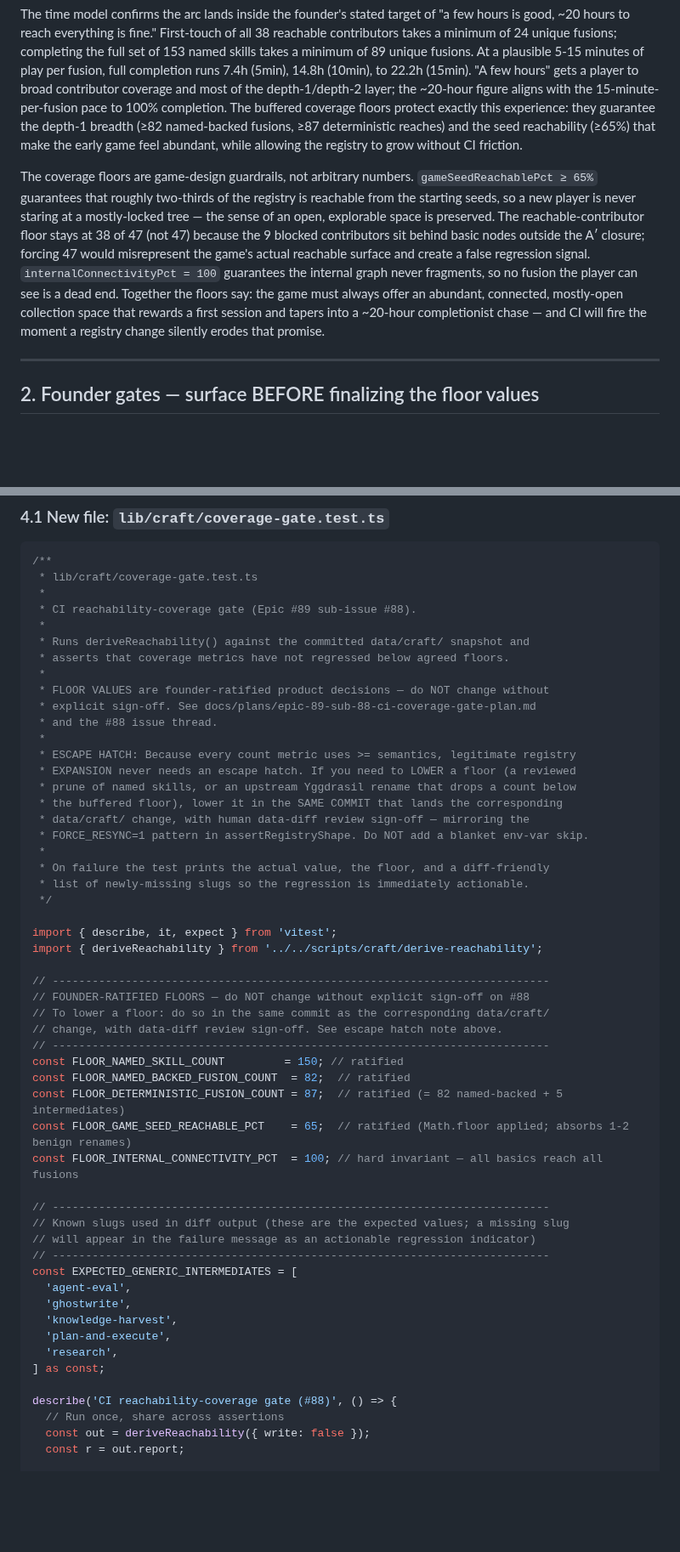
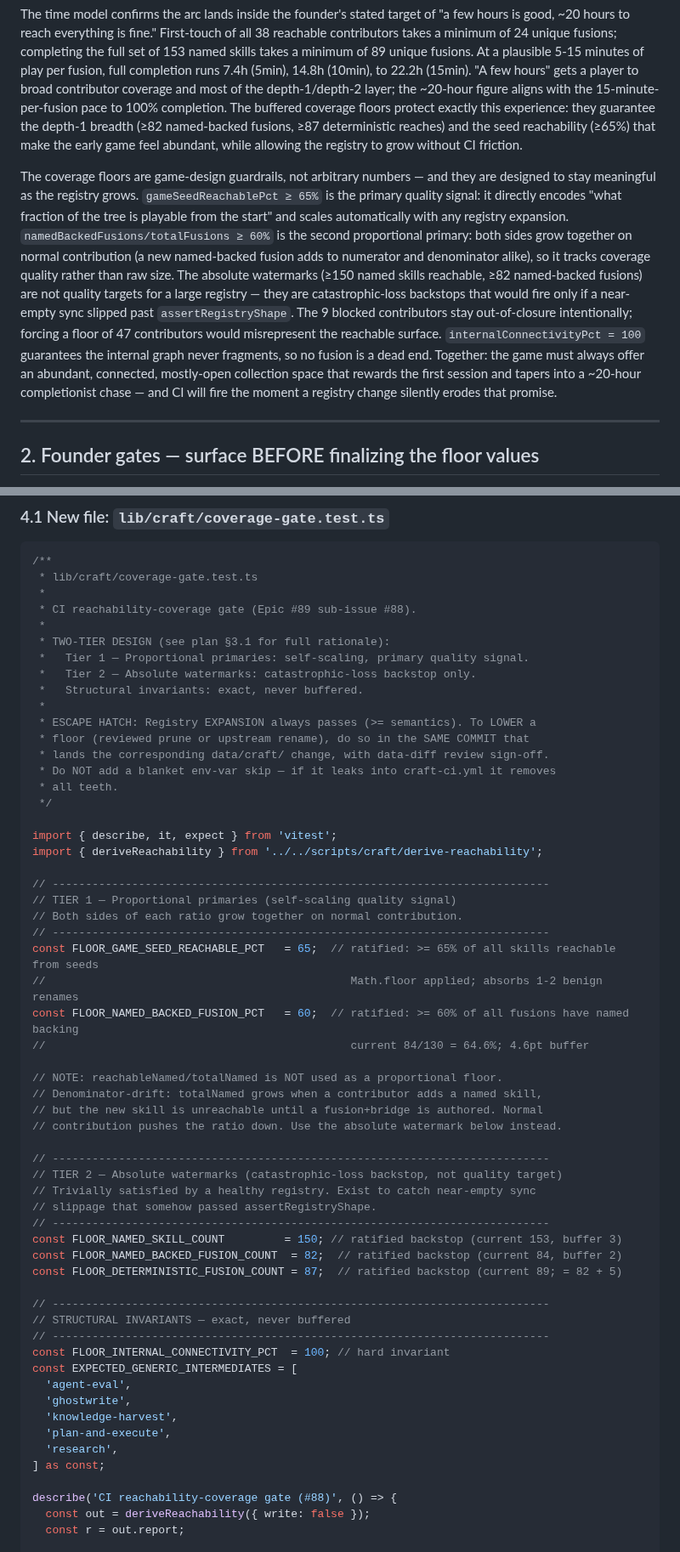
Before and after one commit to gaia-research/gaia-research, a Markdown page: docs/plans/epic-89-sub-88-ci-coverage-gate-plan.md, 2 parts joined by grey strips. Shown at 85% size. GitHub-like rendering; blank space fills up the shorter version.

```diff
--- a/docs/plans/epic-89-sub-88-ci-coverage-gate-plan.md
+++ b/docs/plans/epic-89-sub-88-ci-coverage-gate-plan.md
@@ -26,7 +26,7 @@ The Gaia Skill Craft experience is a collector's arc: the player fuses generic s
 
 The time model confirms the arc lands inside the founder's stated target of "a few hours is good, ~20 hours to reach everything is fine." First-touch of all 38 reachable contributors takes a minimum of 24 unique fusions; completing the full set of 153 named skills takes a minimum of 89 unique fusions. At a plausible 5-15 minutes of play per fusion, full completion runs 7.4h (5min), 14.8h (10min), to 22.2h (15min). "A few hours" gets a player to broad contributor coverage and most of the depth-1/depth-2 layer; the ~20-hour figure aligns with the 15-minute-per-fusion pace to 100% completion. The buffered coverage floors protect exactly this experience: they guarantee the depth-1 breadth (≥82 named-backed fusions, ≥87 deterministic reaches) and the seed reachability (≥65%) that make the early game feel abundant, while allowing the registry to grow without CI friction.
 
-The coverage floors are game-design guardrails, not arbitrary numbers. `gameSeedReachablePct ≥ 65%` guarantees that roughly two-thirds of the registry is reachable from the starting seeds, so a new player is never staring at a mostly-locked tree — the sense of an open, explorable space is preserved. The reachable-contributor floor stays at 38 of 47 (not 47) because the 9 blocked contributors sit behind basic nodes outside the A′ closure; forcing 47 would misrepresent the game's actual reachable surface and create a false regression signal. `internalConnectivityPct = 100` guarantees the internal graph never fragments, so no fusion the player can see is a dead end. Together the floors say: the game must always offer an abundant, connected, mostly-open collection space that rewards a first session and tapers into a ~20-hour completionist chase — and CI will fire the moment a registry change silently erodes that promise.
+The coverage floors are game-design guardrails, not arbitrary numbers — and they are designed to stay meaningful as the registry grows. `gameSeedReachablePct ≥ 65%` is the primary quality signal: it directly encodes "what fraction of the tree is playable from the start" and scales automatically with any registry expansion. `namedBackedFusions/totalFusions ≥ 60%` is the second proportional primary: both sides grow together on normal contribution (a new named-backed fusion adds to numerator and denominator alike), so it tracks coverage quality rather than raw size. The absolute watermarks (≥150 named skills reachable, ≥82 named-backed fusions) are not quality targets for a large registry — they are catastrophic-loss backstops that would fire only if a near-empty sync slipped past `assertRegistryShape`. The 9 blocked contributors stay out-of-closure intentionally; forcing a floor of 47 contributors would misrepresent the reachable surface. `internalConnectivityPct = 100` guarantees the internal graph never fragments, so no fusion is a dead end. Together: the game must always offer an abundant, connected, mostly-open collection space that rewards the first session and tapers into a ~20-hour completionist chase — and CI will fire the moment a registry change silently erodes that promise.
 
 ---
 
@@ -94,42 +118,48 @@ current committed snapshot before asserting.
  *
  * CI reachability-coverage gate (Epic #89 sub-issue #88).
  *
- * Runs deriveReachability() against the committed data/craft/ snapshot and
- * asserts that coverage metrics have not regressed below agreed floors.
+ * TWO-TIER DESIGN (see plan §3.1 for full rationale):
+ *   Tier 1 — Proportional primaries: self-scaling, primary quality signal.
+ *   Tier 2 — Absolute watermarks: catastrophic-loss backstop only.
+ *   Structural invariants: exact, never buffered.
  *
- * FLOOR VALUES are founder-ratified product decisions — do NOT change without
- * explicit sign-off. See docs/plans/epic-89-sub-88-ci-coverage-gate-plan.md
- * and the #88 issue thread.
- *
- * ESCAPE HATCH: Because every count metric uses >= semantics, legitimate registry
- * EXPANSION never needs an escape hatch. If you need to LOWER a floor (a reviewed
- * prune of named skills, or an upstream Yggdrasil rename that drops a count below
- * the buffered floor), lower it in the SAME COMMIT that lands the corresponding
- * data/craft/ change, with human data-diff review sign-off — mirroring the
- * FORCE_RESYNC=1 pattern in assertRegistryShape. Do NOT add a blanket env-var skip.
- *
- * On failure the test prints the actual value, the floor, and a diff-friendly
- * list of newly-missing slugs so the regression is immediately actionable.
+ * ESCAPE HATCH: Registry EXPANSION always passes (>= semantics). To LOWER a
+ * floor (reviewed prune or upstream rename), do so in the SAME COMMIT that
+ * lands the corresponding data/craft/ change, with data-diff review sign-off.
+ * Do NOT add a blanket env-var skip — if it leaks into craft-ci.yml it removes
+ * all teeth.
  */
 
 import { describe, it, expect } from 'vitest';
 import { deriveReachability } from '../../scripts/craft/derive-reachability';
 
 // ---------------------------------------------------------------------------
-// FOUNDER-RATIFIED FLOORS — do NOT change without explicit sign-off on #88
-// To lower a floor: do so in the same commit as the corresponding data/craft/
-// change, with data-diff review sign-off. See escape hatch note above.
+// TIER 1 — Proportional primaries (self-scaling quality signal)
+// Both sides of each ratio grow together on normal contribution.
 // ---------------------------------------------------------------------------
-const FLOOR_NAMED_SKILL_COUNT         = 150; // ratified
-const FLOOR_NAMED_BACKED_FUSION_COUNT  = 82;  // ratified
-const FLOOR_DETERMINISTIC_FUSION_COUNT = 87;  // ratified (= 82 named-backed + 5 intermediates)
-const FLOOR_GAME_SEED_REACHABLE_PCT    = 65;  // ratified (Math.floor applied; absorbs 1-2 benign renames)
-const FLOOR_INTERNAL_CONNECTIVITY_PCT  = 100; // hard invariant — all basics reach all fusions
+const FLOOR_GAME_SEED_REACHABLE_PCT   = 65;  // ratified: >= 65% of all skills reachable from seeds
+//                                              Math.floor applied; absorbs 1-2 benign renames
+const FLOOR_NAMED_BACKED_FUSION_PCT   = 60;  // ratified: >= 60% of all fusions have named backing
+//                                              current 84/130 = 64.6%; 4.6pt buffer
+
+// NOTE: reachableNamed/totalNamed is NOT used as a proportional floor.
+// Denominator-drift: totalNamed grows when a contributor adds a named skill,
+// but the new skill is unreachable until a fusion+bridge is authored. Normal
+// contribution pushes the ratio down. Use the absolute watermark below instead.
 
 // ---------------------------------------------------------------------------
-// Known slugs used in diff output (these are the expected values; a missing slug
-// will appear in the failure message as an actionable regression indicator)
+// TIER 2 — Absolute watermarks (catastrophic-loss backstop, not quality target)
+// Trivially satisfied by a healthy registry. Exist to catch near-empty sync
+// slippage that somehow passed assertRegistryShape.
 // ---------------------------------------------------------------------------
+const FLOOR_NAMED_SKILL_COUNT         = 150; // ratified backstop (current 153, buffer 3)
+const FLOOR_NAMED_BACKED_FUSION_COUNT  = 82;  // ratified backstop (current 84, buffer 2)
+const FLOOR_DETERMINISTIC_FUSION_COUNT = 87;  // ratified backstop (current 89; = 82 + 5)
+
+// ---------------------------------------------------------------------------
+// STRUCTURAL INVARIANTS — exact, never buffered
+// ---------------------------------------------------------------------------
+const FLOOR_INTERNAL_CONNECTIVITY_PCT  = 100; // hard invariant
 const EXPECTED_GENERIC_INTERMEDIATES = [
   'agent-eval',
   'ghostwrite',
@@ -139,7 +169,6 @@ const EXPECTED_GENERIC_INTERMEDIATES = [
 ] as const;
 
 describe('CI reachability-coverage gate (#88)', () => {
-  // Run once, share across assertions
   const out = deriveReachability({ write: false });
   const r = out.report;
 
```
Also changed, not shown: other parts of docs/plans/epic-89-sub-88-ci-coverage-gate-plan.md (+95 -48 lines), docs/plans/epic-89-sub-87-vectorize-fuzzy-promotion-plan.md (+2 -2 lines).
